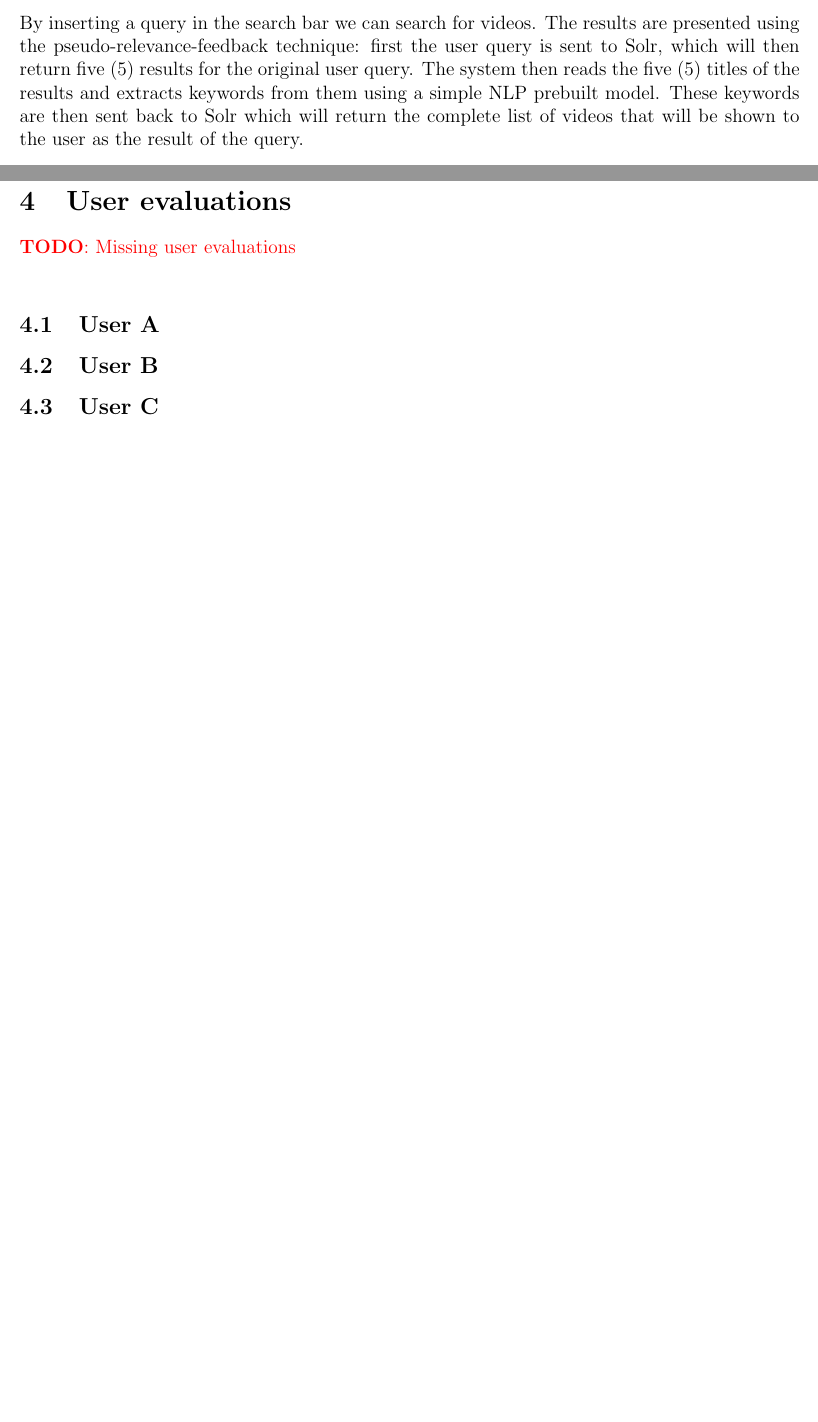
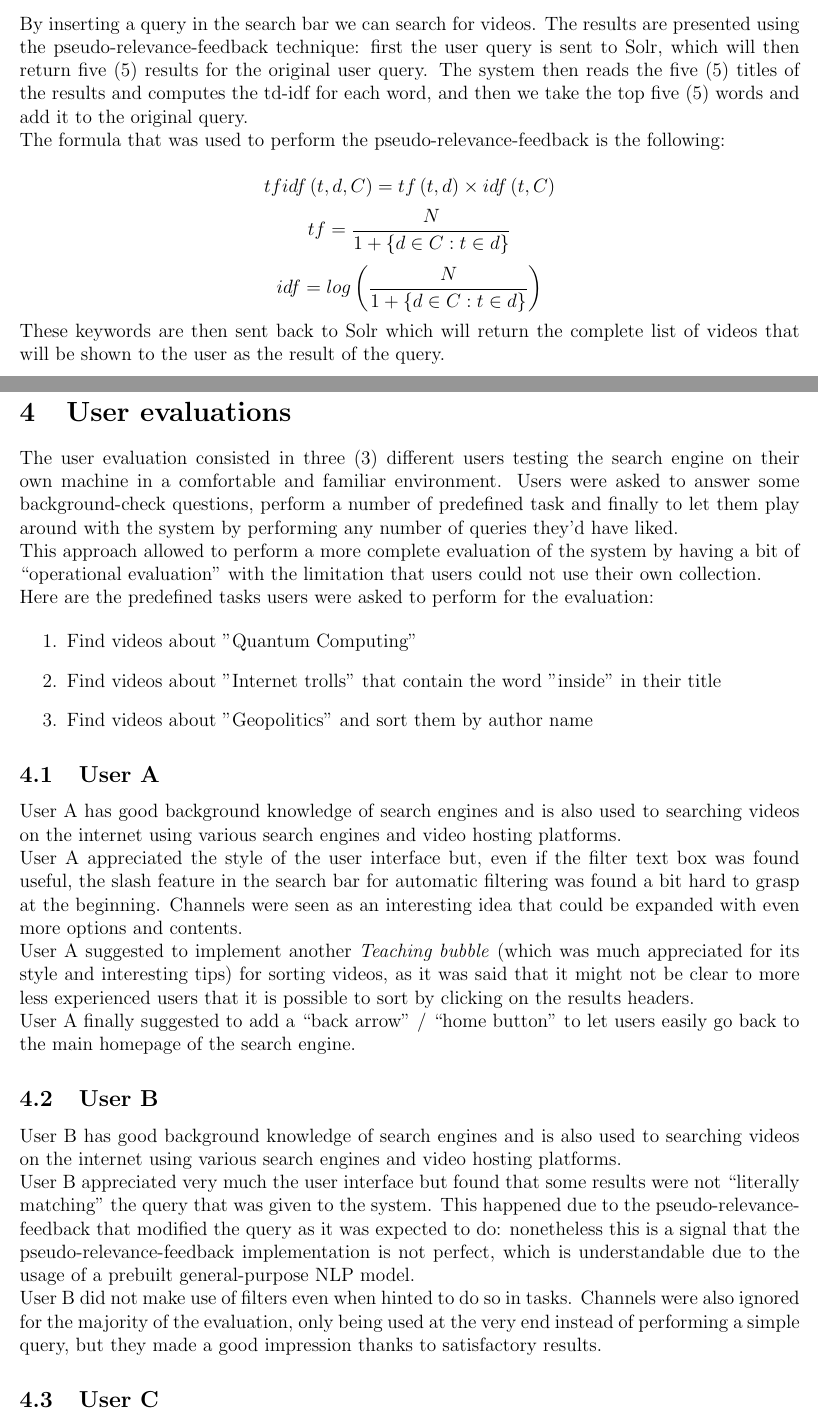
Before and after one commit to bvlj/usi_ir_video_se, a LaTeX problem sheet (report/report.tex): two parts of pages 6 and 11 of 11 before the commit and two parts of pages 5 and 9 of 10 after it, joined at a grey line, cut so that both start at the same text, the shorter picture padded with empty space. Compiled offline with pdfLaTeX.

Commit message:
Complete the report
Signed-off-by: Joey <bevilacquajoey@gmail.com>

```diff
--- a/report/report.tex
+++ b/report/report.tex
@@ -1,4 +1,4 @@
-\documentclass[12pt,numbers=enddot]{exam}
+\documentclass[12pt]{exam}
 
 \usepackage{amsmath}
 \usepackage{enumitem}
@@ -13,8 +13,12 @@
 \newcommand{\lp}{\left(}
 \newcommand{\rp}{\right)}
 
+\newcommand{\n}[0]{
+\hspace*{\fill}
+}
+
 \newcommand{\todo}[1]{{
-\color{red} \textbf{TODO}: {#1} \\
+\color{red} \textbf{TODO}: {#1} \n
 }}
 
 \newcommand{\smallpic}[1]{
@@ -23,7 +27,7 @@
 
 \newcommand{\pic}[2]{{
 \begin{center}
-\includegraphics[width=0.65\textwidth]{img/#1} \\
+\includegraphics[width=0.6\textwidth]{img/#1} \\
 {#2}
 \end{center}
 }}
@@ -45,7 +49,7 @@ urlcolor=blue,
 
 \title{
 {\protect\includegraphics[width=\textwidth]{logo-info.pdf}}
-\protect\textbf{Information Retrieval Course Project Report}\\
+\protect\textbf{Information Retrieval Course Project Report}\n
 \protect Video Search Engine
 }
 
@@ -186,10 +187,24 @@ By inserting a query in the search bar we can search for videos.
 The results are presented using the pseudo-relevance-feedback technique:
 first the user query is sent to Solr, which will then return five (5)
 results for the original user query. The system then reads the five (5)
-titles of the results and extracts keywords from them using a simple
-NLP prebuilt model. These keywords are then sent back to Solr which will
-return the complete list of videos that will be shown to the user as the
-result of the query.
+titles of the results and computes the td-idf for each word, and then we take
+the top five (5) words and add it to the original query.
+
+The formula that was used to perform the pseudo-relevance-feedback is the
+following:
+
+$$
+tfidf \lp t, d, C \rp = tf \lp t, d \rp \times idf \lp t, C \rp
+$$
+$$
+tf = \dfrac{N}{1 + \left\{ d \in C : t \in d \right\}}
+$$
+$$
+idf = log \lp \dfrac{N}{1 + \left\{ d \in C : t \in d \right\}} \rp
+$$
+
+These keywords are then sent back to Solr which will return the complete list
+of videos that will be shown to the user as the result of the query.
 
 \subsection{Channels}
 
@@ -291,9 +306,58 @@ for some channels to watch a video from.
 
 \section{User evaluations}
 
-\todo{Missing user evaluations}
+The user evaluation consisted in three (3) different users
+testing the search engine on their own machine in a comfortable and
+familiar environment. Users were asked to answer some background-check
+questions, perform a number of predefined task and finally to let them play
+around with the system by performing any number of queries they'd have liked.
 
+This approach allowed to perform a more complete evaluation of the system by
+having a bit of ``operational evaluation'' with the limitation that users could
+not use their own collection.
+
+Here are the predefined tasks users were asked to perform for the evaluation:
+
+\begin{enumerate}
+\item Find videos about "Quantum Computing"
+\item Find videos about "Internet trolls" that contain the word "inside"
+      in their title
+\item Find videos about "Geopolitics" and sort them by author name
+\end{enumerate}
 \subsection{User A}
+
+User A has good background knowledge of search engines and is also used to
+searching videos on the internet using various search engines and video hosting
+platforms.
+
+User A appreciated the style of the user interface but, even if the
+filter text box was found useful, the slash feature in the search bar for
+automatic filtering was found a bit hard to grasp at the beginning. Channels
+were seen as an interesting idea that could be expanded with even more options
+and contents.
+
+User A suggested to implement another \textit{Teaching bubble} (which was
+much appreciated for its style and interesting tips) for sorting videos, as it
+was said that it might not be clear to more less experienced users that it is
+possible to sort by clicking on the results headers.
+
+User A finally suggested to add a ``back arrow'' / ``home button'' to let
+users easily go back to the main homepage of the search engine.
 
 \subsection{User B}
 
+User B has good background knowledge of search engines and is also used to
+searching videos on the internet using various search engines and video hosting
+platforms.
+
+User B appreciated very much the user interface but found that some results
+were not ``literally matching'' the query that was given to the system. This
+happened due to the pseudo-relevance-feedback that modified the query as it was
+expected to do: nonetheless this is a signal that the pseudo-relevance-feedback
+implementation is not perfect, which is understandable due to the usage of a
+prebuilt general-purpose NLP model.
+
+User B did not make use of filters even when hinted to do so in tasks. Channels
+were also ignored for the majority of the evaluation, only being used at the
+very end instead of performing a simple query, but they made a good impression
+thanks to satisfactory results.
```
Also changed, not shown: README.md (added), report/img/se_filter.png, report/logo-info.pdf (added), report/report.tex (43 more changed lines), 3 other files.
